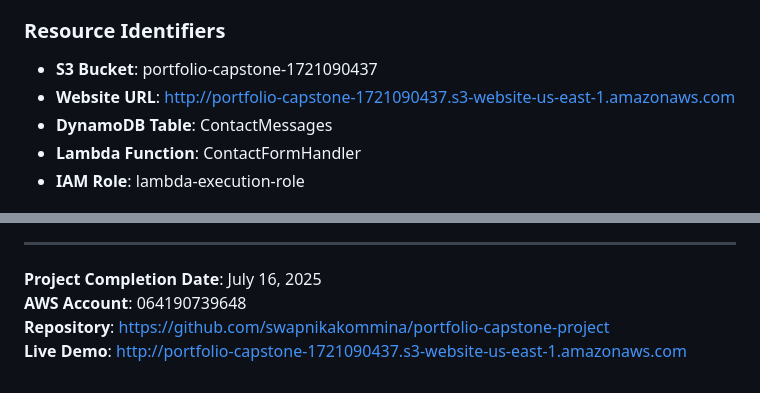
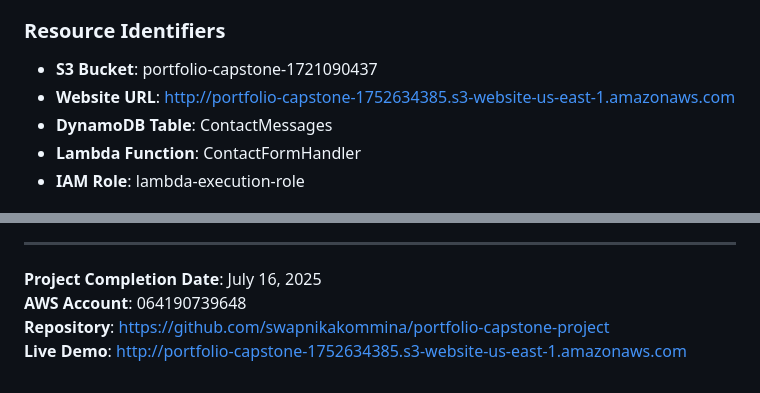
Before and after one commit to swapnikakommina/portfolio-capstone-project, a Markdown page: README.md, 2 parts joined by grey strips. Drawn GitHub-style.

```diff
--- a/README.md
+++ b/README.md
@@ -52,7 +52,7 @@ This project demonstrates a complete serverless web application built on Amazon
 
 ### Resource Identifiers
 - **S3 Bucket**: portfolio-capstone-1721090437
-- **Website URL**: http://portfolio-capstone-1721090437.s3-website-us-east-1.amazonaws.com
+- **Website URL**: http://portfolio-capstone-1752634385.s3-website-us-east-1.amazonaws.com
 - **DynamoDB Table**: ContactMessages
 - **Lambda Function**: ContactFormHandler
 - **IAM Role**: lambda-execution-role
@@ -263,4 +263,4 @@ The project serves as both a functional portfolio website and a technical demons
 **Project Completion Date**: July 16, 2025
 **AWS Account**: 064190739648
 **Repository**: https://github.com/swapnikakommina/portfolio-capstone-project
-**Live Demo**: http://portfolio-capstone-1721090437.s3-website-us-east-1.amazonaws.com
+**Live Demo**: http://portfolio-capstone-1752634385.s3-website-us-east-1.amazonaws.com
```
